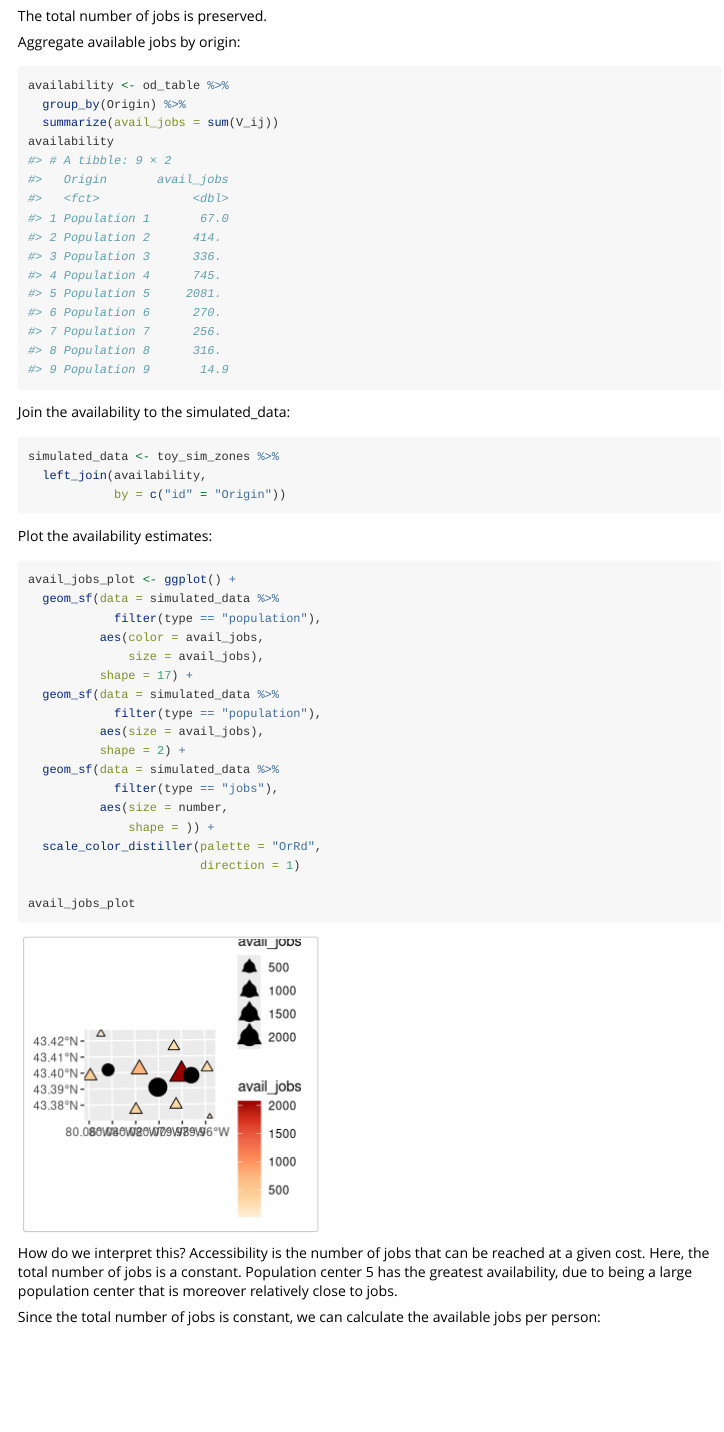
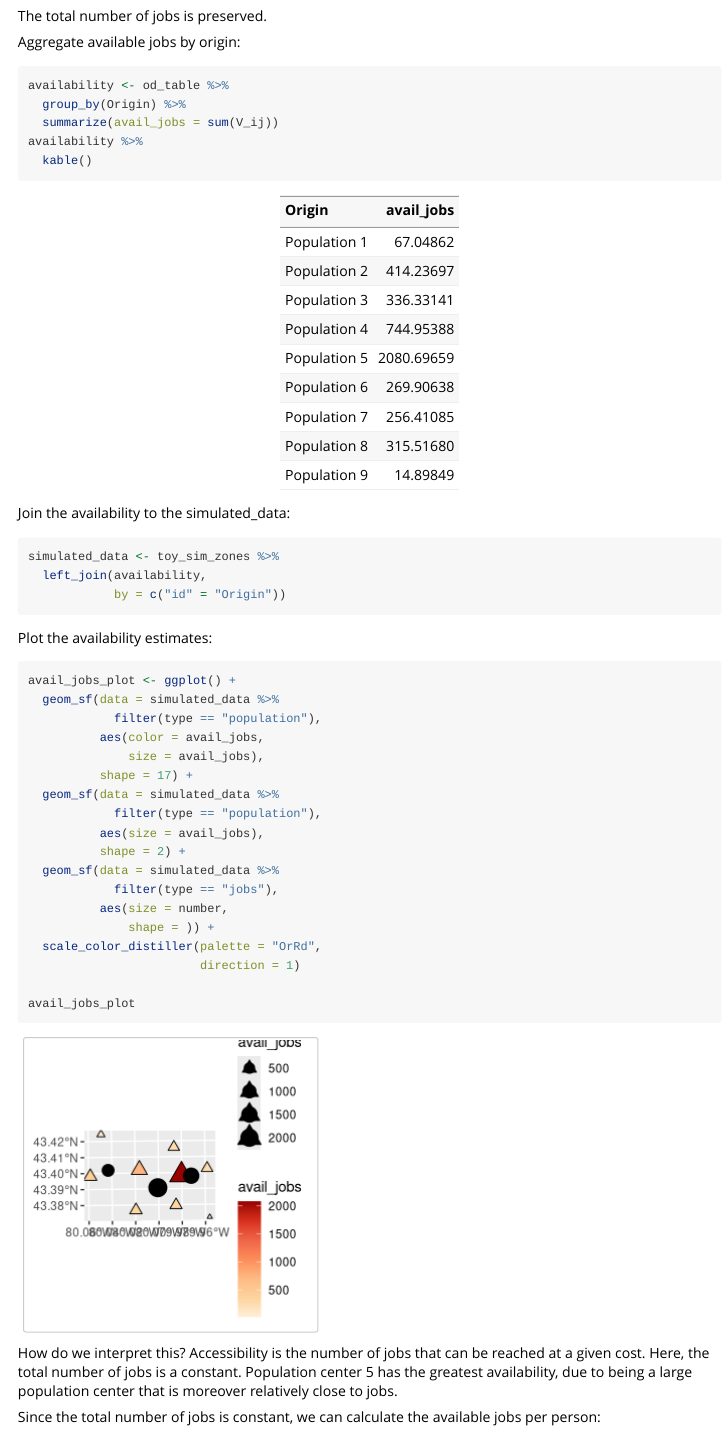
Before and after one commit to soukhova/AccessPack, an R Markdown document (vignettes/AccessPack-Spatial-Availability.Rmd): the page in a window 1100 px wide, from 980 px down. Rendered offline with R 4.5, knitr and Pandoc, with nearby package versions; common packages that the code uses without loading them are loaded.

Commit message:
Small cosmetic edits to vignette spatial-availability

````diff
--- a/vignettes/AccessPack-Spatial-Availability.Rmd
+++ b/vignettes/AccessPack-Spatial-Availability.Rmd
@@ -59,7 +59,8 @@ Aggregate available jobs by origin:
 availability <- od_table %>%
   group_by(Origin) %>%
   summarize(avail_jobs = sum(V_ij))
-availability
+availability %>%
+  kable()
 ```
 
 Join the availability to the simulated_data:
@@ -70,7 +71,7 @@ simulated_data <- toy_sim_zones %>%
 ```
 
 Plot the availability estimates:
-```{r fig.height=3}
+```{r}
 avail_jobs_plot <- ggplot() +
   geom_sf(data = simulated_data %>%
             filter(type == "population"),
````
Also changed, not shown: vignettes/AccessPack-Spatial-Availability.Rmd (16 more changed lines).
